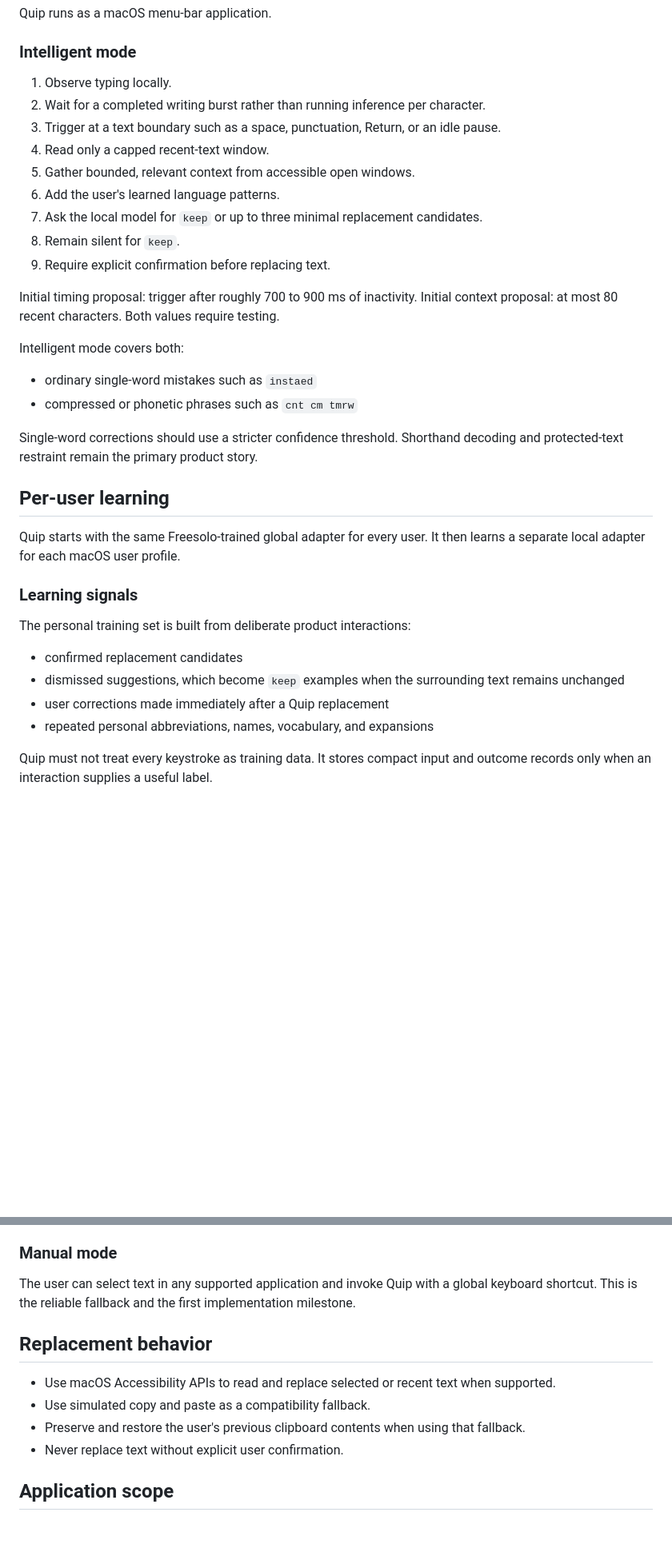
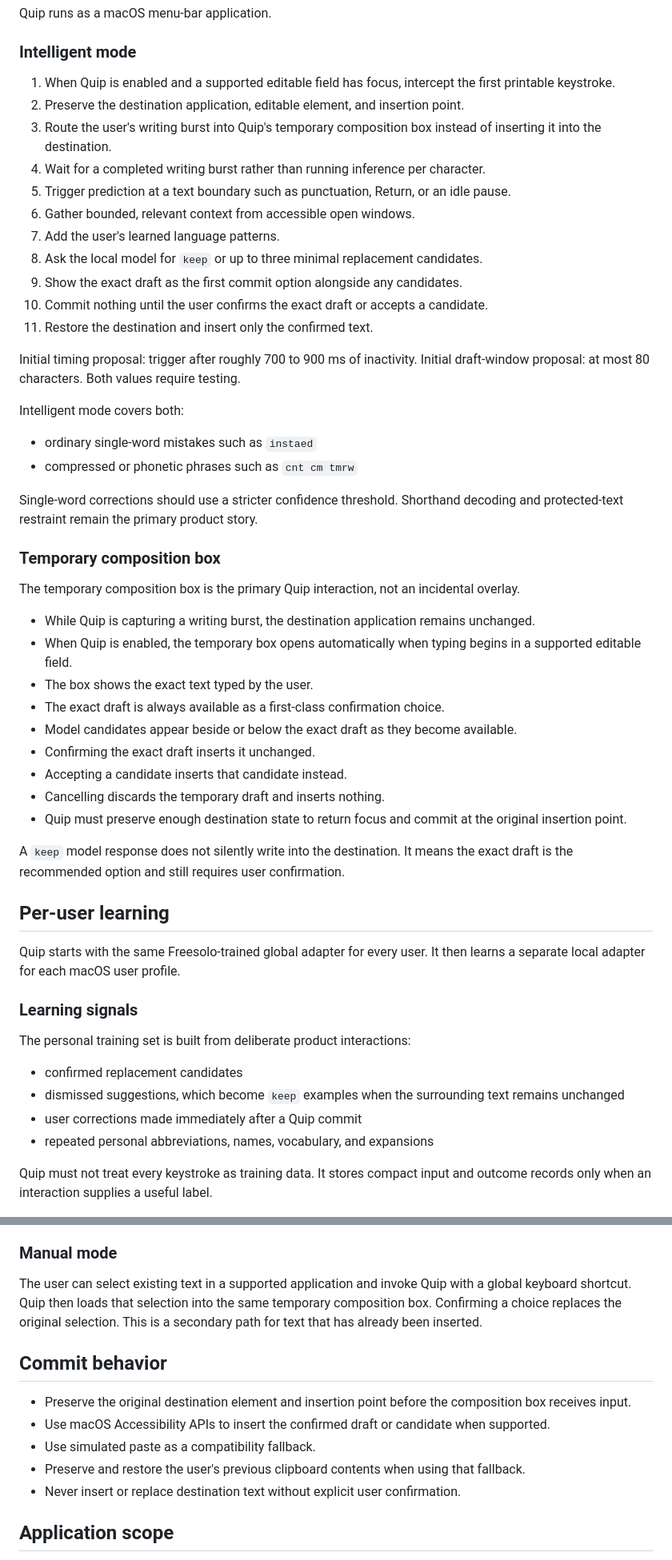
Before and after one commit to ppastabtw/Quip, a Markdown page: docs/SPEC.md, 2 parts joined by grey strips. Shown at 80% size. GitHub-like rendering; blank space fills up the shorter version.

Commit message:
clarify composition before commit flow

```diff
--- a/docs/SPEC.md
+++ b/docs/SPEC.md
@@ -31,17 +31,19 @@ Quip runs as a macOS menu-bar application.
 
 ### Intelligent mode
 
-1. Observe typing locally.
-2. Wait for a completed writing burst rather than running inference per character.
-3. Trigger at a text boundary such as a space, punctuation, Return, or an idle pause.
-4. Read only a capped recent-text window.
-5. Gather bounded, relevant context from accessible open windows.
-6. Add the user's learned language patterns.
-7. Ask the local model for `keep` or up to three minimal replacement candidates.
-8. Remain silent for `keep`.
-9. Require explicit confirmation before replacing text.
+1. When Quip is enabled and a supported editable field has focus, intercept the first printable keystroke.
+2. Preserve the destination application, editable element, and insertion point.
+3. Route the user's writing burst into Quip's temporary composition box instead of inserting it into the destination.
+4. Wait for a completed writing burst rather than running inference per character.
+5. Trigger prediction at a text boundary such as punctuation, Return, or an idle pause.
+6. Gather bounded, relevant context from accessible open windows.
+7. Add the user's learned language patterns.
+8. Ask the local model for `keep` or up to three minimal replacement candidates.
+9. Show the exact draft as the first commit option alongside any candidates.
+10. Commit nothing until the user confirms the exact draft or accepts a candidate.
+11. Restore the destination and insert only the confirmed text.
 
-Initial timing proposal: trigger after roughly 700 to 900 ms of inactivity. Initial context proposal: at most 80 recent characters. Both values require testing.
+Initial timing proposal: trigger after roughly 700 to 900 ms of inactivity. Initial draft-window proposal: at most 80 characters. Both values require testing.
 
 Intelligent mode covers both:
 
@@ -49,6 +51,22 @@ Intelligent mode covers both:
 - compressed or phonetic phrases such as `cnt cm tmrw`
 
 Single-word corrections should use a stricter confidence threshold. Shorthand decoding and protected-text restraint remain the primary product story.
+
+### Temporary composition box
+
+The temporary composition box is the primary Quip interaction, not an incidental overlay.
+
+- While Quip is capturing a writing burst, the destination application remains unchanged.
+- When Quip is enabled, the temporary box opens automatically when typing begins in a supported editable field.
+- The box shows the exact text typed by the user.
+- The exact draft is always available as a first-class confirmation choice.
+- Model candidates appear beside or below the exact draft as they become available.
+- Confirming the exact draft inserts it unchanged.
+- Accepting a candidate inserts that candidate instead.
+- Cancelling discards the temporary draft and inserts nothing.
+- Quip must preserve enough destination state to return focus and commit at the original insertion point.
+
+A `keep` model response does not silently write into the destination. It means the exact draft is the recommended option and still requires user confirmation.
 
 ## Per-user learning
 
@@ -60,7 +78,7 @@ The personal training set is built from deliberate product interactions:
 
 - confirmed replacement candidates
 - dismissed suggestions, which become `keep` examples when the surrounding text remains unchanged
-- user corrections made immediately after a Quip replacement
+- user corrections made immediately after a Quip commit
 - repeated personal abbreviations, names, vocabulary, and expansions
 
 Quip must not treat every keystroke as training data. It stores compact input and outcome records only when an interaction supplies a useful label.
@@ -93,14 +111,15 @@ Secure text fields and excluded applications are never read. Window context is n
 
 ### Manual mode
 
-The user can select text in any supported application and invoke Quip with a global keyboard shortcut. This is the reliable fallback and the first implementation milestone.
+The user can select existing text in a supported application and invoke Quip with a global keyboard shortcut. Quip then loads that selection into the same temporary composition box. Confirming a choice replaces the original selection. This is a secondary path for text that has already been inserted.
 
-## Replacement behavior
+## Commit behavior
 
-- Use macOS Accessibility APIs to read and replace selected or recent text when supported.
-- Use simulated copy and paste as a compatibility fallback.
+- Preserve the original destination element and insertion point before the composition box receives input.
+- Use macOS Accessibility APIs to insert the confirmed draft or candidate when supported.
+- Use simulated paste as a compatibility fallback.
 - Preserve and restore the user's previous clipboard contents when using that fallback.
-- Never replace text without explicit user confirmation.
+- Never insert or replace destination text without explicit user confirmation.
 
 ## Application scope
 
```
Also changed, not shown: other parts of docs/SPEC.md (+17 -12 lines), docs/OPEN_QUESTIONS.md (+13 -10 lines).
